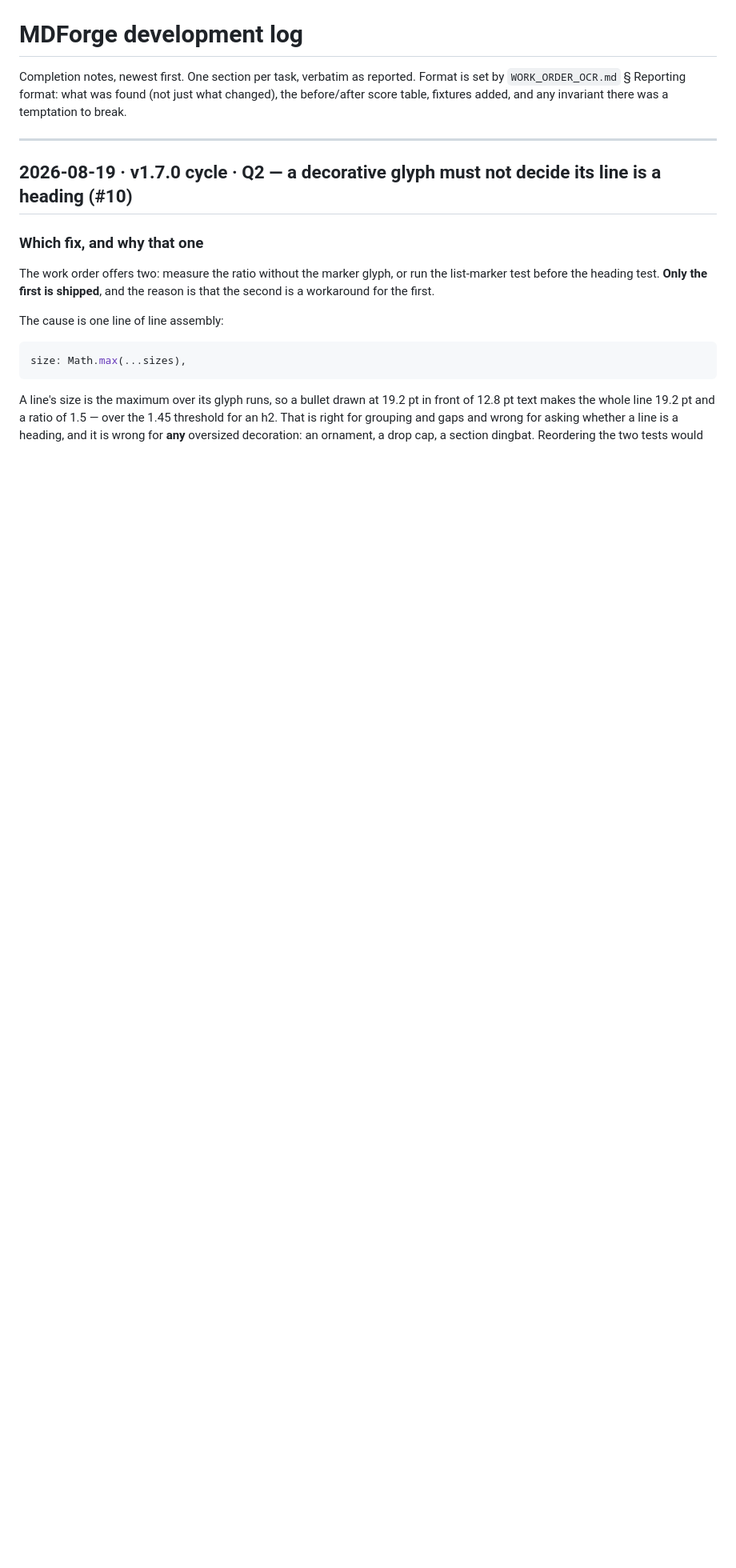
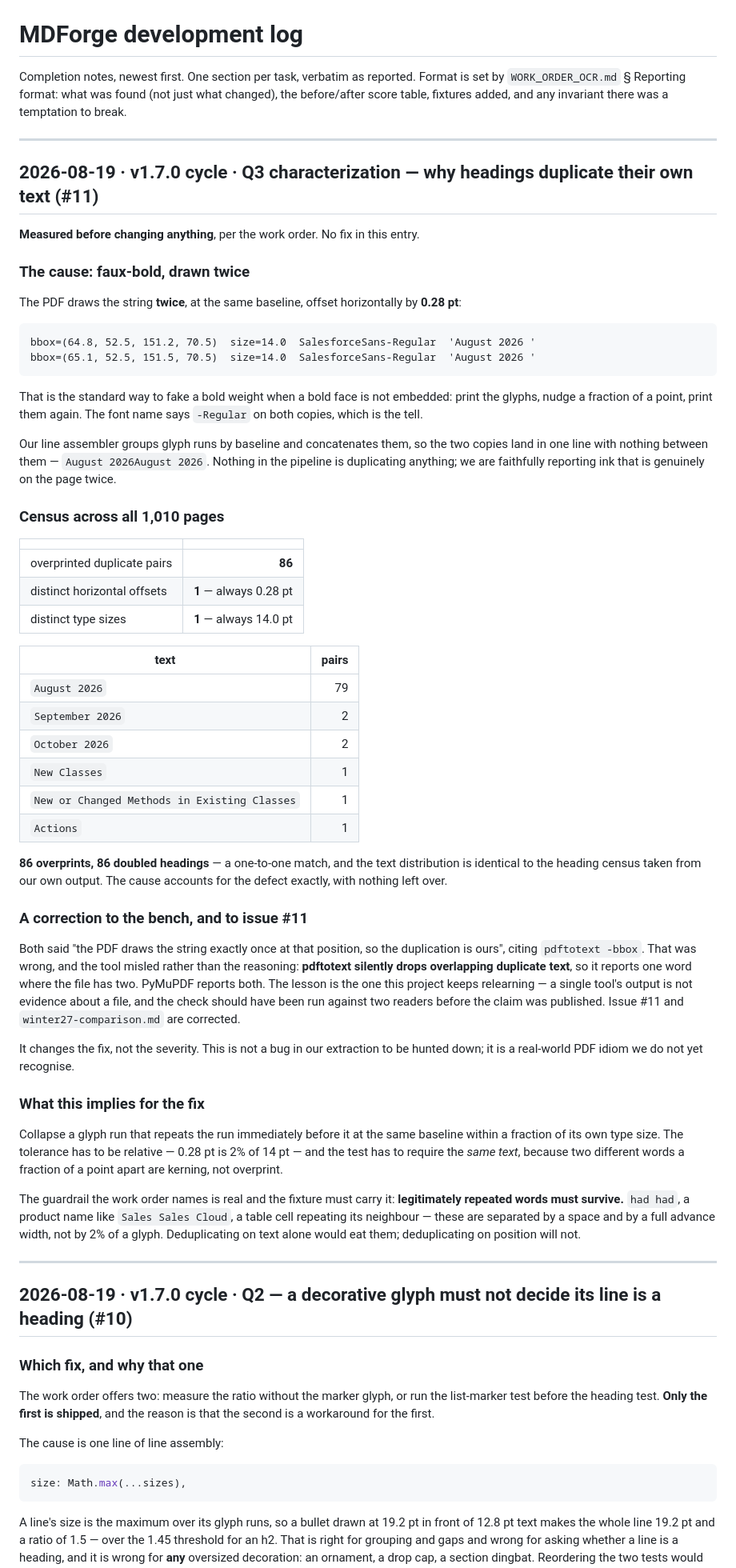
Before and after one commit to mshresponse/sumcheck, a Markdown page: docs/DEVLOG.md, the part around the change. Shown at 80% size. GitHub-like rendering; blank space fills up the shorter version.

Commit message:
Q3 characterization: the doubled headings are faux-bold, measured before fixing
The PDF draws those strings twice at the same baseline, offset 0.28pt, both
copies in SalesforceSans-Regular — the standard way to fake a bold weight when
no bold face is embedded. Our assembler groups runs by baseline and concatenates
them, so both copies land in one line. Nothing is duplicating anything; we are
reporting ink that is on the page twice.

Census across all 1,010 pages: 86 overprinted pairs, one distinct offset
(0.28pt), one distinct size (14.0pt), and a text distribution identical to the
86 doubled headings in our own output. One to one, nothing left over.

Corrects the bench and issue #11, which both said the PDF draws the string once,
citing pdftotext -bbox. pdftotext silently drops overlapping duplicate text and
reported one word where the file has two; PyMuPDF reports both. A single tool's
output is not evidence about a file.

Implication for the fix: collapse a run that repeats the previous run at the same
baseline within a fraction of its own type size — relative tolerance, since
0.28pt is 2% of 14pt, and requiring identical text. Legitimately repeated words
are separated by a space and a full advance width, not by 2% of a glyph, so
position is what distinguishes them.

````diff
--- a/docs/DEVLOG.md
+++ b/docs/DEVLOG.md
@@ -4,6 +4,80 @@ Completion notes, newest first. One section per task, verbatim as reported.
 Format is set by `WORK_ORDER_OCR.md` § Reporting format: what was found (not just
 what changed), the before/after score table, fixtures added, and any invariant
 there was a temptation to break.
+
+---
+
+## 2026-08-19 · v1.7.0 cycle · Q3 characterization — why headings duplicate their own text (#11)
+
+**Measured before changing anything**, per the work order. No fix in this entry.
+
+### The cause: faux-bold, drawn twice
+
+The PDF draws the string **twice**, at the same baseline, offset horizontally by
+**0.28 pt**:
+
+```
+bbox=(64.8, 52.5, 151.2, 70.5)  size=14.0  SalesforceSans-Regular  'August 2026 '
+bbox=(65.1, 52.5, 151.5, 70.5)  size=14.0  SalesforceSans-Regular  'August 2026 '
+```
+
+That is the standard way to fake a bold weight when a bold face is not embedded:
+print the glyphs, nudge a fraction of a point, print them again. The font name
+says `-Regular` on both copies, which is the tell.
+
+Our line assembler groups glyph runs by baseline and concatenates them, so the
+two copies land in one line with nothing between them — `August 2026August
+2026`. Nothing in the pipeline is duplicating anything; we are faithfully
+reporting ink that is genuinely on the page twice.
+
+### Census across all 1,010 pages
+
+| | |
+| --- | ---: |
+| overprinted duplicate pairs | **86** |
+| distinct horizontal offsets | **1** — always 0.28 pt |
+| distinct type sizes | **1** — always 14.0 pt |
+
+| text | pairs |
+| --- | ---: |
+| `August 2026` | 79 |
+| `September 2026` | 2 |
+| `October 2026` | 2 |
+| `New Classes` | 1 |
+| `New or Changed Methods in Existing Classes` | 1 |
+| `Actions` | 1 |
+
+**86 overprints, 86 doubled headings** — a one-to-one match, and the text
+distribution is identical to the heading census taken from our own output. The
+cause accounts for the defect exactly, with nothing left over.
+
+### A correction to the bench, and to issue #11
+
+Both said "the PDF draws the string exactly once at that position, so the
+duplication is ours", citing `pdftotext -bbox`. That was wrong, and the tool
+misled rather than the reasoning: **pdftotext silently drops overlapping
+duplicate text**, so it reports one word where the file has two. PyMuPDF reports
+both. The lesson is the one this project keeps relearning — a single tool's
+output is not evidence about a file, and the check should have been run against
+two readers before the claim was published. Issue #11 and
+`winter27-comparison.md` are corrected.
+
+It changes the fix, not the severity. This is not a bug in our extraction to be
+hunted down; it is a real-world PDF idiom we do not yet recognise.
+
+### What this implies for the fix
+
+Collapse a glyph run that repeats the run immediately before it at the same
+baseline within a fraction of its own type size. The tolerance has to be
+relative — 0.28 pt is 2% of 14 pt — and the test has to require the *same text*,
+because two different words a fraction of a point apart are kerning, not
+overprint.
+
+The guardrail the work order names is real and the fixture must carry it:
+**legitimately repeated words must survive.** `had had`, a product name like
+`Sales Sales Cloud`, a table cell repeating its neighbour — these are separated
+by a space and by a full advance width, not by 2% of a glyph. Deduplicating on
+text alone would eat them; deduplicating on position will not.
 
 ---
 
````
